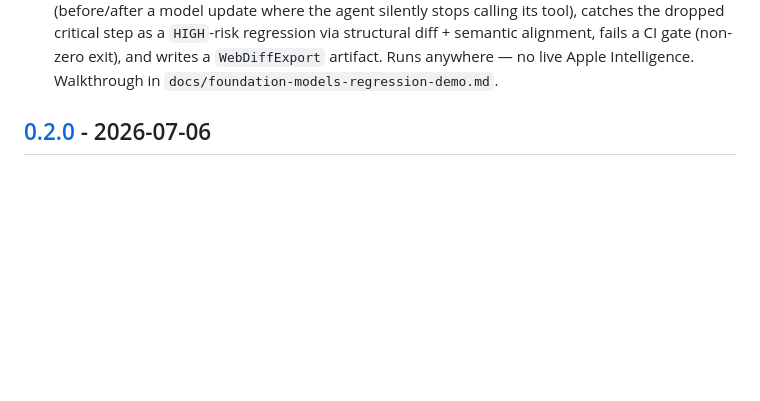
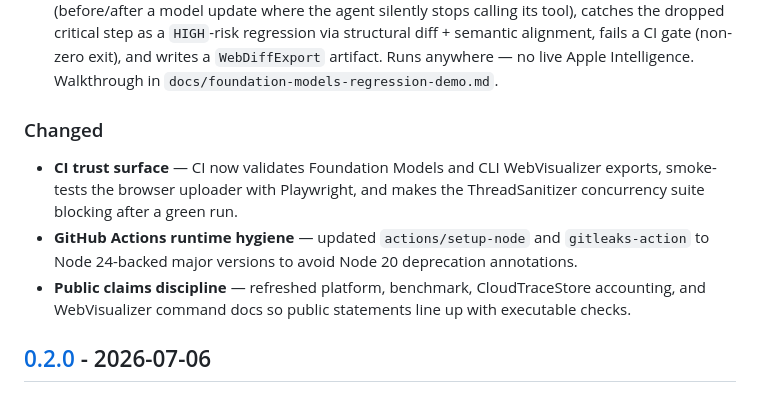
Before and after one commit to Therealdk8890/DProvenanceKit, a Markdown page: CHANGELOG.md, the part around one of its changes. Drawn GitHub-style; blank space fills up the shorter version.

Commit message:
Prepare 0.3.0 changelog

```diff
--- a/CHANGELOG.md
+++ b/CHANGELOG.md
@@ -20,6 +22,15 @@ follow [Semantic Versioning](https://semver.org/spec/v2.0.0.html).
   catches the dropped critical step as a `HIGH`-risk regression via structural diff + semantic
   alignment, fails a CI gate (non-zero exit), and writes a `WebDiffExport` artifact. Runs
   anywhere — no live Apple Intelligence. Walkthrough in `docs/foundation-models-regression-demo.md`.
+
+### Changed
+- **CI trust surface** — CI now validates Foundation Models and CLI WebVisualizer exports,
+  smoke-tests the browser uploader with Playwright, and makes the ThreadSanitizer concurrency
+  suite blocking after a green run.
+- **GitHub Actions runtime hygiene** — updated `actions/setup-node` and `gitleaks-action`
+  to Node 24-backed major versions to avoid Node 20 deprecation annotations.
+- **Public claims discipline** — refreshed platform, benchmark, CloudTraceStore accounting,
+  and WebVisualizer command docs so public statements line up with executable checks.
 
 ## [0.2.0] - 2026-07-06
 
```
Also changed, not shown: other parts of CHANGELOG.md (+4 -1 lines).
